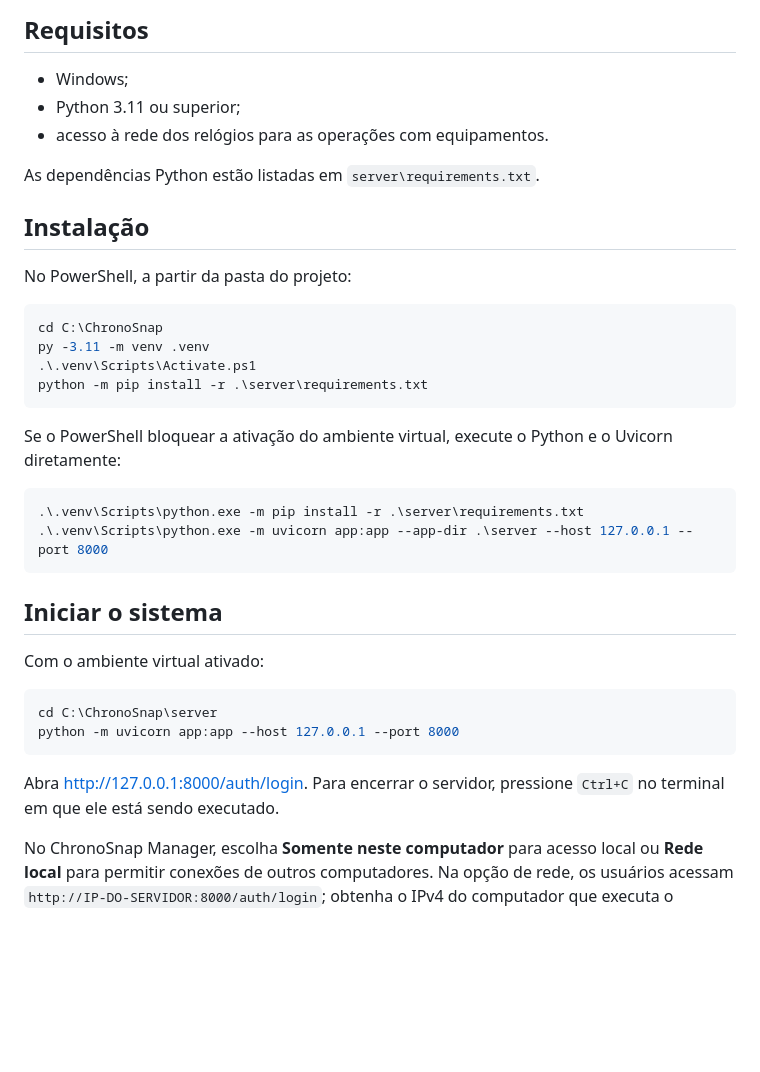
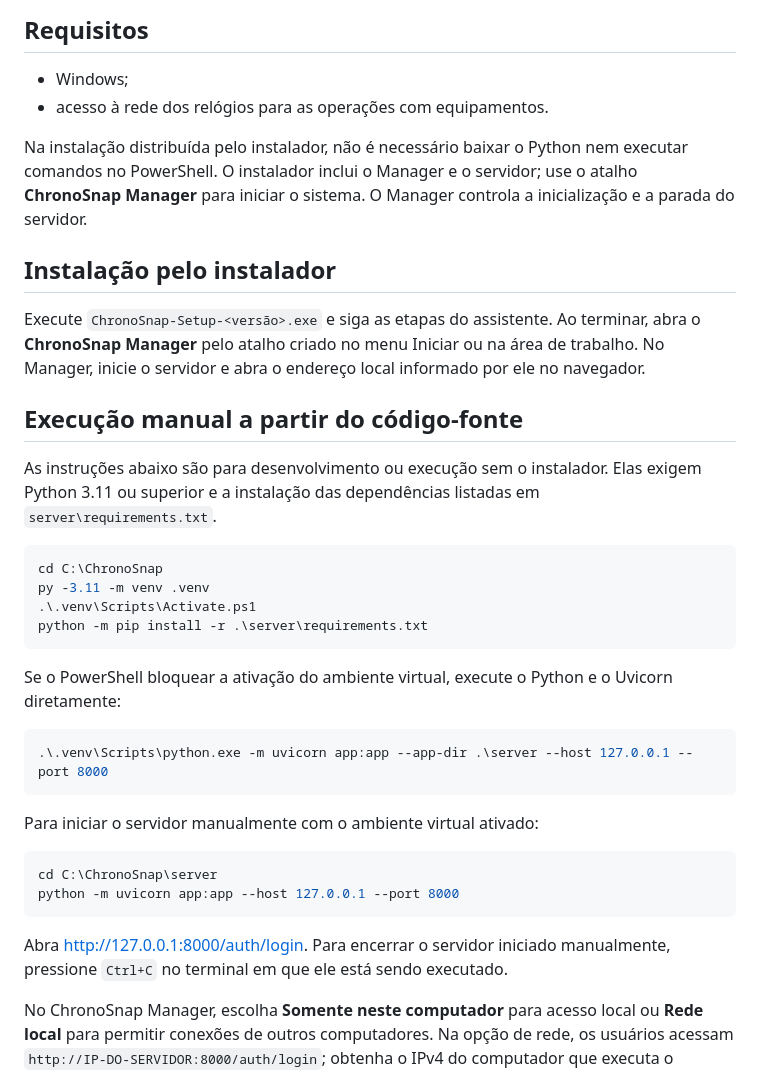
Before and after one commit to tr6499/ChronoSnap, a Markdown page: README.md, the part around the change. GitHub-like rendering; blank space fills up the shorter version.

Commit message:
Esclarece instalação pelo instalador no README
Co-authored-by: Copilot <223556219+Copilot@users.noreply.github.com>

````diff
--- a/README.md
+++ b/README.md
@@ -27,14 +27,25 @@ Contribuições enviadas por pull request também exigem a assinatura do
 ## Requisitos
 
 - Windows;
-- Python 3.11 ou superior;
 - acesso à rede dos relógios para as operações com equipamentos.
 
-As dependências Python estão listadas em `server\requirements.txt`.
+Na instalação distribuída pelo instalador, não é necessário baixar o Python nem
+executar comandos no PowerShell. O instalador inclui o Manager e o servidor; use
+o atalho **ChronoSnap Manager** para iniciar o sistema. O Manager controla a
+inicialização e a parada do servidor.
 
-## Instalação
+## Instalação pelo instalador
 
-No PowerShell, a partir da pasta do projeto:
+Execute `ChronoSnap-Setup-<versão>.exe` e siga as etapas do assistente. Ao
+terminar, abra o **ChronoSnap Manager** pelo atalho criado no menu Iniciar ou na
+área de trabalho. No Manager, inicie o servidor e abra o endereço local
+informado por ele no navegador.
+
+## Execução manual a partir do código-fonte
+
+As instruções abaixo são para desenvolvimento ou execução sem o instalador.
+Elas exigem Python 3.11 ou superior e a instalação das dependências listadas em
+`server\requirements.txt`.
 
 ```powershell
 cd C:\ChronoSnap
@@ -47,21 +58,18 @@ Se o PowerShell bloquear a ativação do ambiente virtual, execute o Python e o
 Uvicorn diretamente:
 
 ```powershell
-.\.venv\Scripts\python.exe -m pip install -r .\server\requirements.txt
 .\.venv\Scripts\python.exe -m uvicorn app:app --app-dir .\server --host 127.0.0.1 --port 8000
 ```
 
-## Iniciar o sistema
-
-Com o ambiente virtual ativado:
+Para iniciar o servidor manualmente com o ambiente virtual ativado:
 
 ```powershell
 cd C:\ChronoSnap\server
 python -m uvicorn app:app --host 127.0.0.1 --port 8000
 ```
 
-Abra <http://127.0.0.1:8000/auth/login>. Para encerrar o servidor, pressione
-`Ctrl+C` no terminal em que ele está sendo executado.
+Abra <http://127.0.0.1:8000/auth/login>. Para encerrar o servidor iniciado
+manualmente, pressione `Ctrl+C` no terminal em que ele está sendo executado.
 
 No ChronoSnap Manager, escolha **Somente neste computador** para acesso local
 ou **Rede local** para permitir conexões de outros computadores. Na opção de
````
